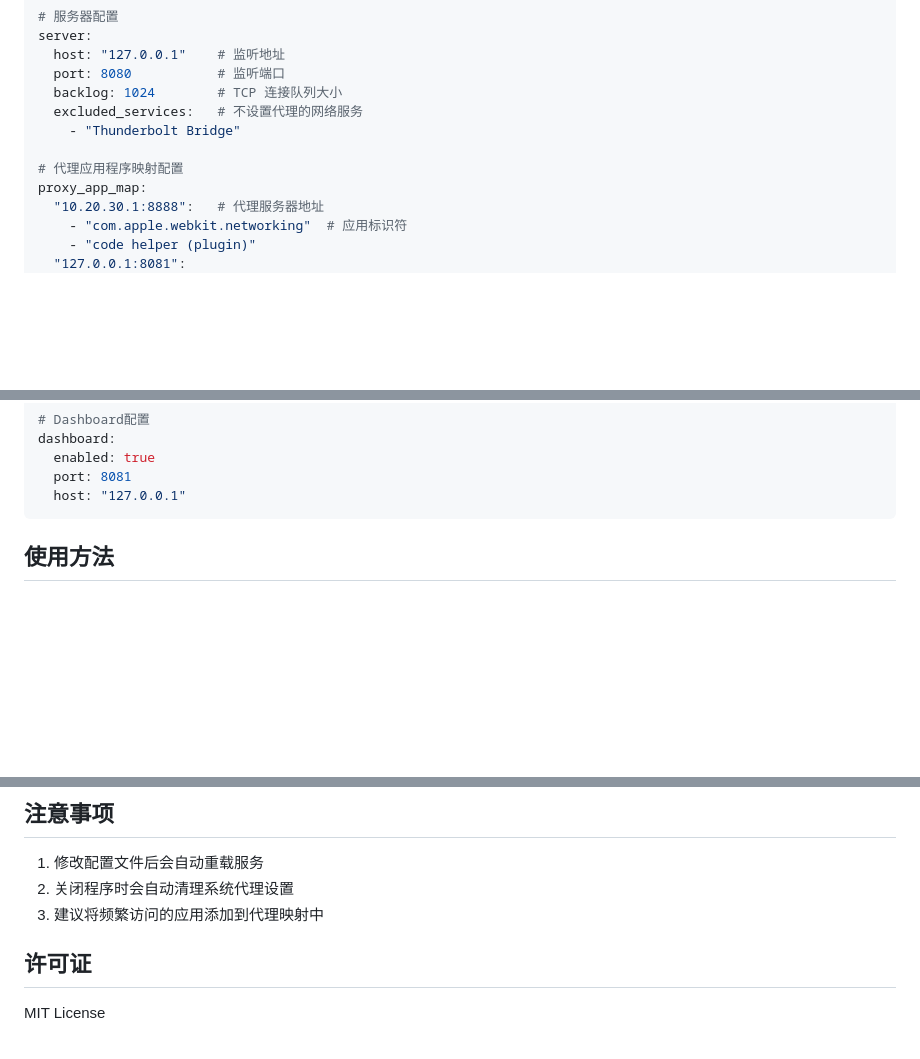
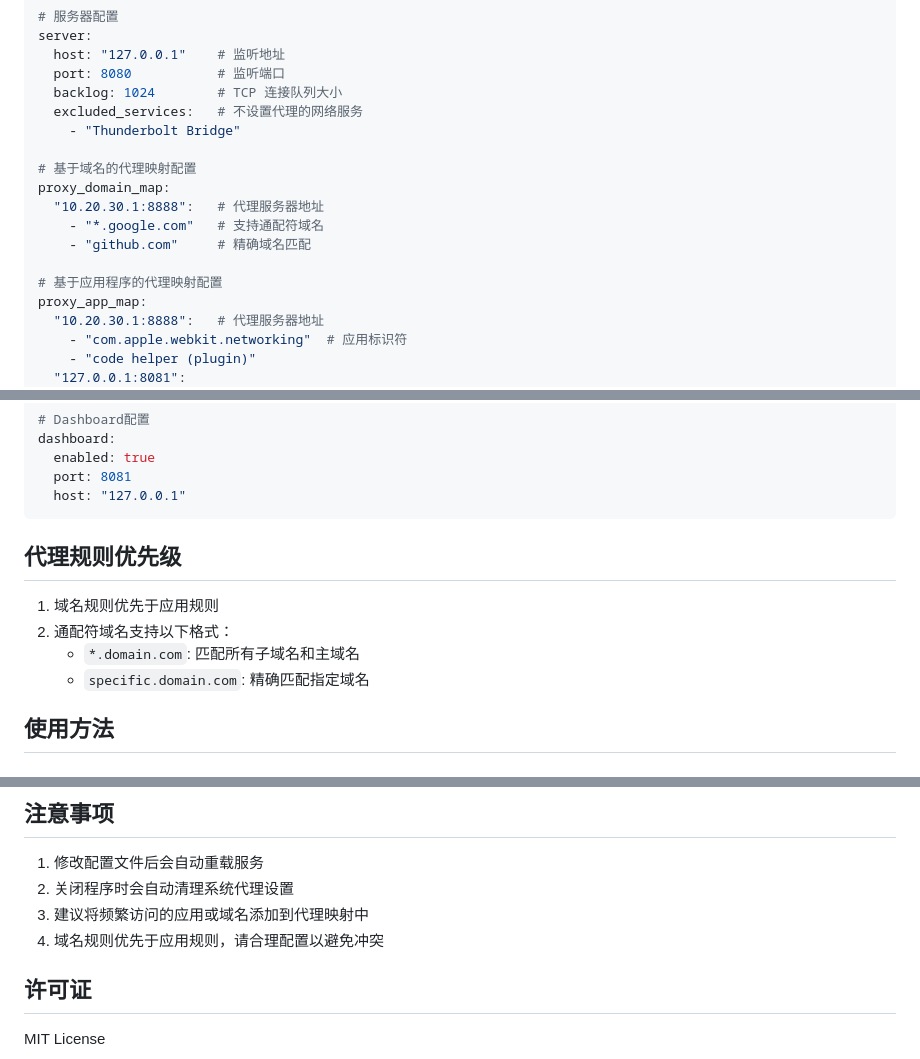
Before and after one commit to mescp/app-proxy-nodejs, a Markdown page: README.md, 3 parts joined by grey strips. Rendered like a GitHub page; blank space fills up the shorter version.

````diff
--- a/README.md
+++ b/README.md
@@ -48,7 +66,13 @@ server:
   excluded_services:   # 不设置代理的网络服务
     - "Thunderbolt Bridge"
 
-# 代理应用程序映射配置
+# 基于域名的代理映射配置
+proxy_domain_map:
+  "10.20.30.1:8888":   # 代理服务器地址
+    - "*.google.com"   # 支持通配符域名
+    - "github.com"     # 精确域名匹配
+
+# 基于应用程序的代理映射配置
 proxy_app_map:
   "10.20.30.1:8888":   # 代理服务器地址
     - "com.apple.webkit.networking"  # 应用标识符
@@ -72,6 +96,13 @@ dashboard:
   port: 8081
   host: "127.0.0.1"
 ```
+
+## 代理规则优先级
+
+1. 域名规则优先于应用规则
+2. 通配符域名支持以下格式：
+   - `*.domain.com`: 匹配所有子域名和主域名
+   - `specific.domain.com`: 精确匹配指定域名
 
 ## 使用方法
 
@@ -126,8 +157,9 @@ app-proxy --open-config
 ## 注意事项
 
 1. 修改配置文件后会自动重载服务
-1. 关闭程序时会自动清理系统代理设置
-1. 建议将频繁访问的应用添加到代理映射中
+2. 关闭程序时会自动清理系统代理设置
+3. 建议将频繁访问的应用或域名添加到代理映射中
+4. 域名规则优先于应用规则，请合理配置以避免冲突
 
 ## 许可证
 
````
Also changed, not shown: other parts of README.md (+29 -11 lines), docs/app-proxy-dashboard.jpg (added), 2 other files.
